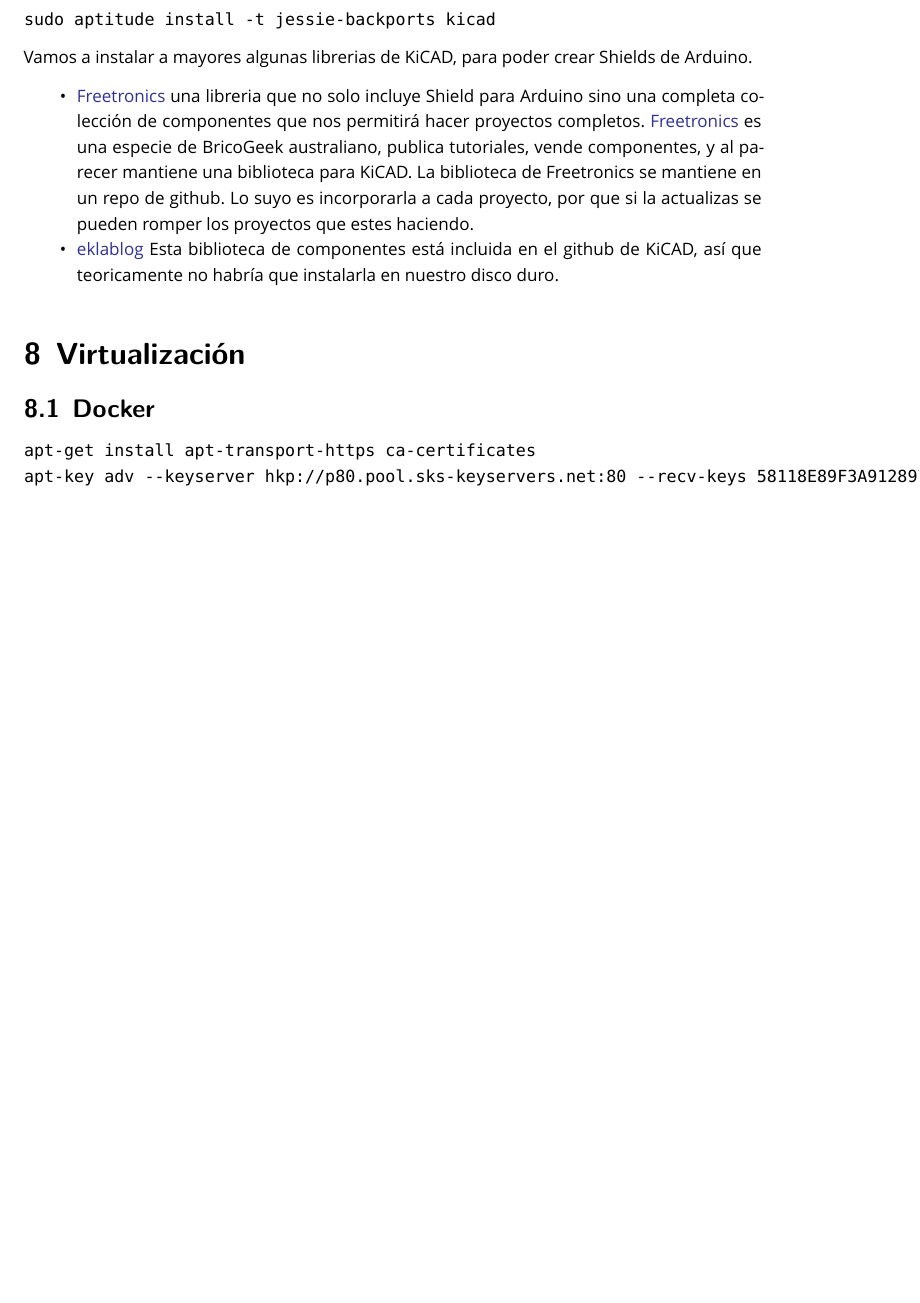
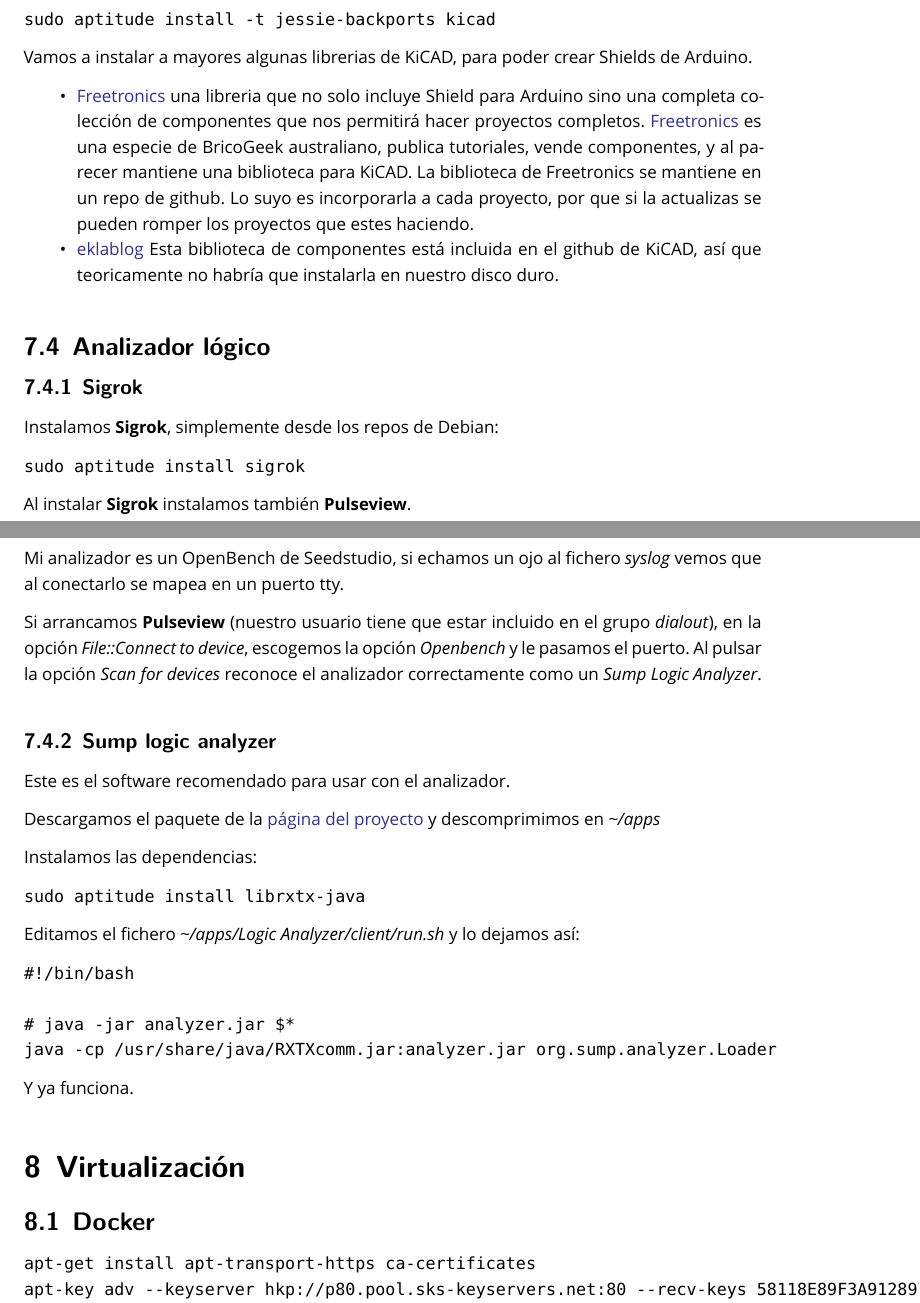
Before and after one commit to brico-labs/debianPostinstall, a LaTeX paper (out/debianpostinstall.tex): part of page 30 of 55 before the commit and two parts of pages 30 and 31 of 56 after it, the two joined at a grey line, cut so that both start at the same text, the shorter picture padded with empty space. Compiled offline with XeLaTeX; a missing font is replaced by an installed copy or a similar font.

Commit message:
Añadida la instación del software para el analizador lógico Openbench

```diff
--- a/out/debianpostinstall.tex
+++ b/out/debianpostinstall.tex
@@ -1554,6 +1554,52 @@
   así que teoricamente no habría que instalarla en nuestro disco duro.
 \end{itemize}
 
+\subsection{Analizador lógico}\label{analizador-luxf3gico}
+
+\subsubsection{Sigrok}\label{sigrok}
+
+Instalamos \textbf{Sigrok}, simplemente desde los repos de Debian:
+
+\begin{verbatim}
+sudo aptitude install sigrok
+\end{verbatim}
+
+Al instalar \textbf{Sigrok} instalamos también \textbf{Pulseview}.
+
+Mi analizador es un OpenBench de Seedstudio, si echamos un ojo al
+fichero \emph{syslog} vemos que al conectarlo se mapea en un puerto tty.
+
+Si arrancamos \textbf{Pulseview} (nuestro usuario tiene que estar
+incluido en el grupo \emph{dialout}), en la opción \emph{File::Connect
+to device}, escogemos la opción \emph{Openbench} y le pasamos el puerto.
+Al pulsar la opción \emph{Scan for devices} reconoce el analizador
+correctamente como un \emph{Sump Logic Analyzer}.
+
+\subsubsection{Sump logic analyzer}\label{sump-logic-analyzer}
+
+Este es el software recomendado para usar con el analizador.
+
+Descargamos el paquete de la \href{https://www.sump.org}{página del
+proyecto} y descomprimimos en \emph{\textasciitilde{}/apps}
+
+Instalamos las dependencias:
+
+\begin{verbatim}
+sudo aptitude install librxtx-java
+\end{verbatim}
+
+Editamos el fichero \emph{\textasciitilde{}/apps/Logic
+Analyzer/client/run.sh} y lo dejamos así:
+
+\begin{verbatim}
+#!/bin/bash
+
+# java -jar analyzer.jar $*
+java -cp /usr/share/java/RXTXcomm.jar:analyzer.jar org.sump.analyzer.Loader
+\end{verbatim}
+
+Y ya funciona.
+
 \section{Virtualización}\label{virtualizaciuxf3n}
 
 \subsection{Docker}\label{docker}
```
Also changed, not shown: src/debianpostinstall.md (+51 -0 lines), README.md, out/debianpostinstall.pdf, 4 other files.
